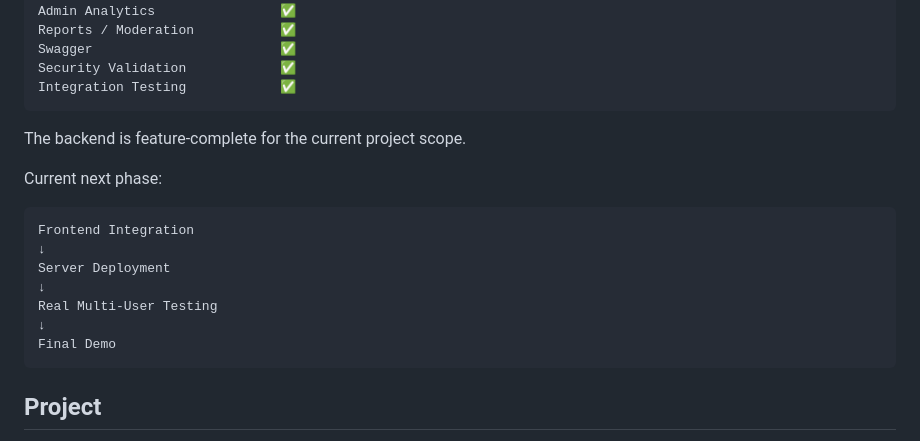
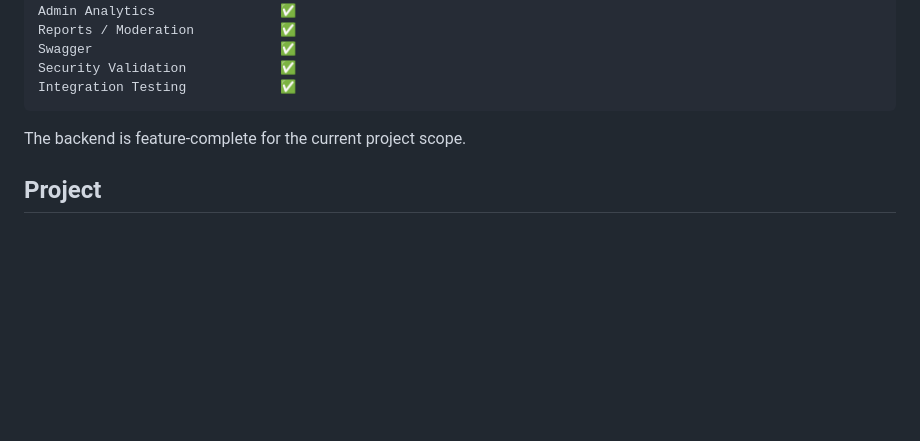
Before and after one commit to ospFPS/GemBid-AdvCompro-2026, a Markdown page: README.md, the part around the change. GitHub-like rendering; blank space fills up the shorter version.

````diff
--- a/README.md
+++ b/README.md
@@ -272,18 +272,6 @@ Integration Testing            ✅
 
 The backend is feature-complete for the current project scope.
 
-Current next phase:
-
-```text
-Frontend Integration
-↓
-Server Deployment
-↓
-Real Multi-User Testing
-↓
-Final Demo
-```
-
 ## Project
 
 **Gem Marketplace & Auction Platform**
````
